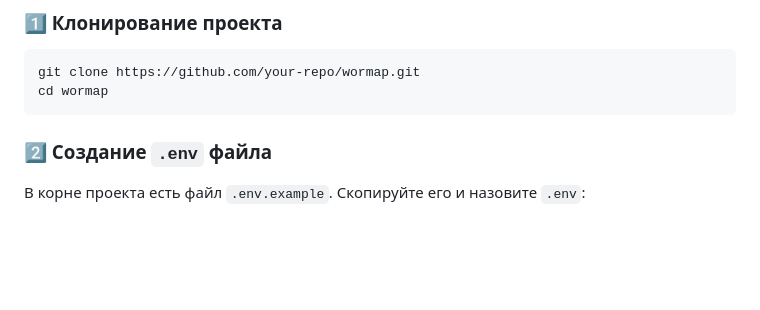
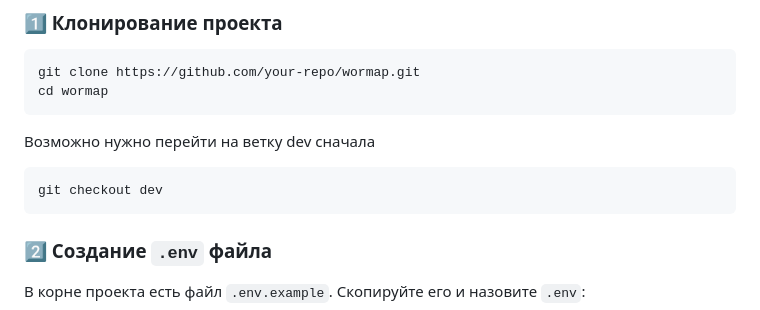
Before and after one commit to gotyefrid/wormap, a Markdown page: README.md, the part around the change. GitHub-like rendering; blank space fills up the shorter version.

Commit message:
Фиксы

````diff
--- a/README.md
+++ b/README.md
@@ -12,6 +12,10 @@
 ```bash
 git clone https://github.com/your-repo/wormap.git
 cd wormap
+```
+Возможно нужно перейти на ветку dev сначала
+```bash
+git checkout dev
 ```
 
 ### **2️⃣ Создание `.env` файла**
````
